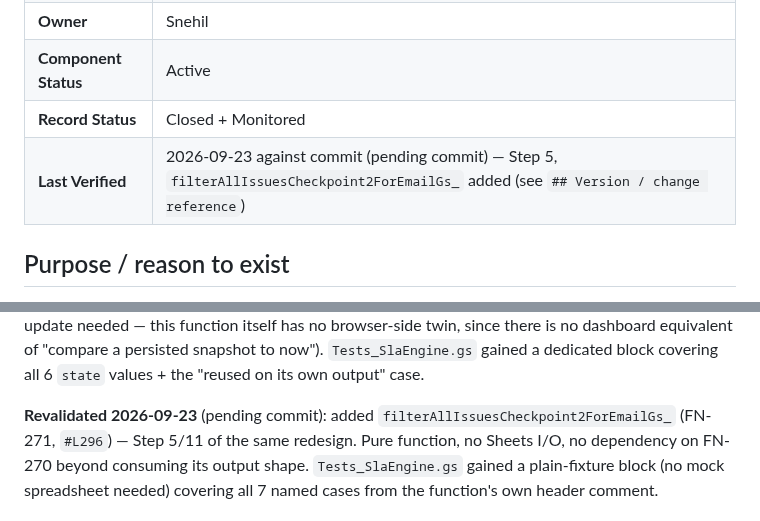
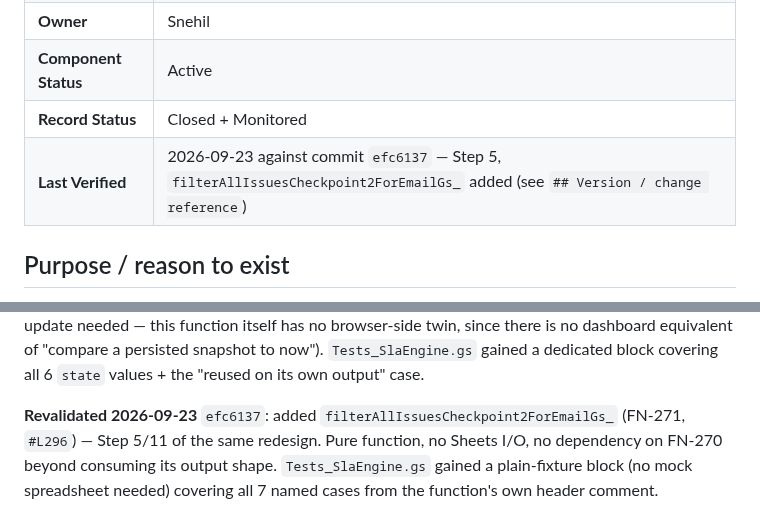
Before and after one commit to snehilchhimwal-stack/leads-dashboard, a Markdown page: docs/gs-modules/GS-012-slaengine.md, 2 parts joined by grey strips. Rendered like a GitHub page.

Commit message:
Docs: swap (pending commit) placeholder for the real sha from efc6137

```diff
--- a/docs/gs-modules/GS-012-slaengine.md
+++ b/docs/gs-modules/GS-012-slaengine.md
@@ -7,7 +7,7 @@
 | **Owner** | Snehil |
 | **Component Status** | Active |
 | **Record Status** | Closed + Monitored |
-| **Last Verified** | 2026-09-23 against commit (pending commit) — Step 5, `filterAllIssuesCheckpoint2ForEmailGs_` added (see `## Version / change reference`) |
+| **Last Verified** | 2026-09-23 against commit `efc6137` — Step 5, `filterAllIssuesCheckpoint2ForEmailGs_` added (see `## Version / change reference`) |
 
 ## Purpose / reason to exist
 
@@ -182,7 +182,7 @@ there is no dashboard equivalent of "compare a persisted snapshot to
 now"). `Tests_SlaEngine.gs` gained a dedicated block covering all 6
 `state` values + the "reused on its own output" case.
 
-**Revalidated 2026-09-23** (pending commit): added
+**Revalidated 2026-09-23** `efc6137`: added
 `filterAllIssuesCheckpoint2ForEmailGs_` (FN-271, `#L296`) — Step 5/11 of
 the same redesign. Pure function, no Sheets I/O, no dependency on
 FN-270 beyond consuming its output shape. `Tests_SlaEngine.gs` gained a
```
